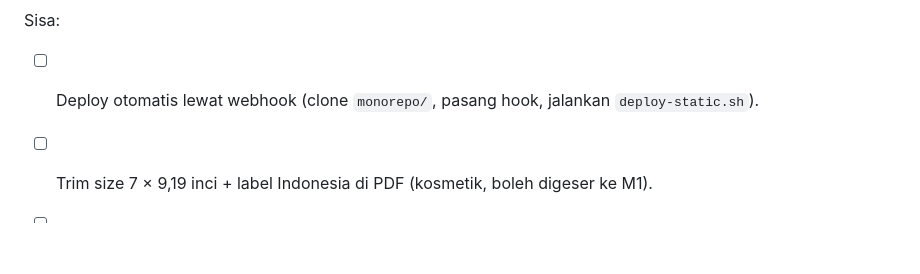
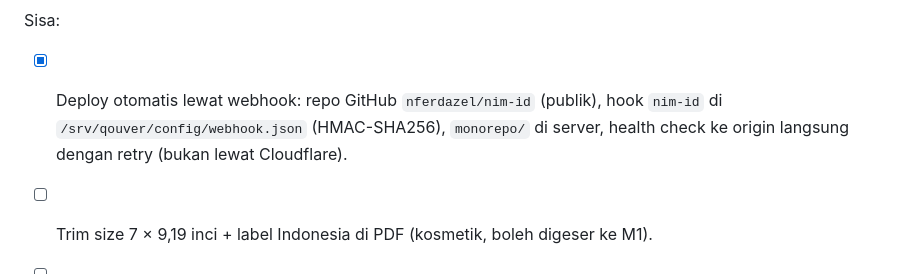
Before and after one commit to nferdazel/nim-id, a Markdown page: docs/plan.md, the part around the change. GitHub-like rendering; blank space fills up the shorter version.

Commit message:
docs(plan): deploy otomatis aktif lewat webhook

```diff
--- a/docs/plan.md
+++ b/docs/plan.md
@@ -353,6 +353,8 @@ Tambahan 23 Okt 2026 (setelah M0):
 
 Sisa:
 
-- [ ] Deploy otomatis lewat webhook (clone `monorepo/`, pasang hook, jalankan `deploy-static.sh`).
+- [x] Deploy otomatis lewat webhook: repo GitHub `nferdazel/nim-id` (publik), hook `nim-id` di
+      `/srv/qouver/config/webhook.json` (HMAC-SHA256), `monorepo/` di server, health check ke
+      origin langsung dengan retry (bukan lewat Cloudflare).
 - [ ] Trim size 7 × 9,19 inci + label Indonesia di PDF (kosmetik, boleh digeser ke M1).
 - [ ] CI pertama kali harus dijalankan di GitHub untuk memvalidasi aksi `setup-nim`/`quarto-actions`.
```
